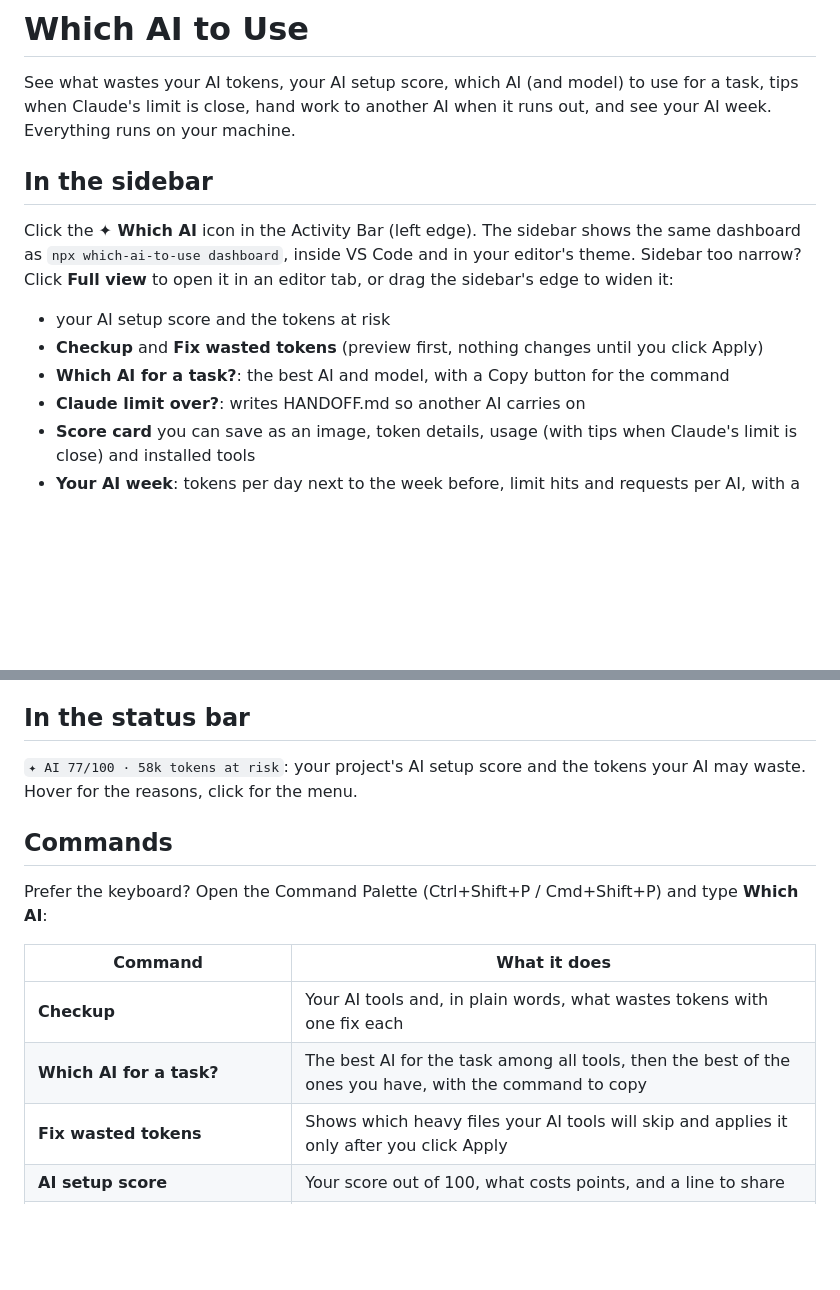
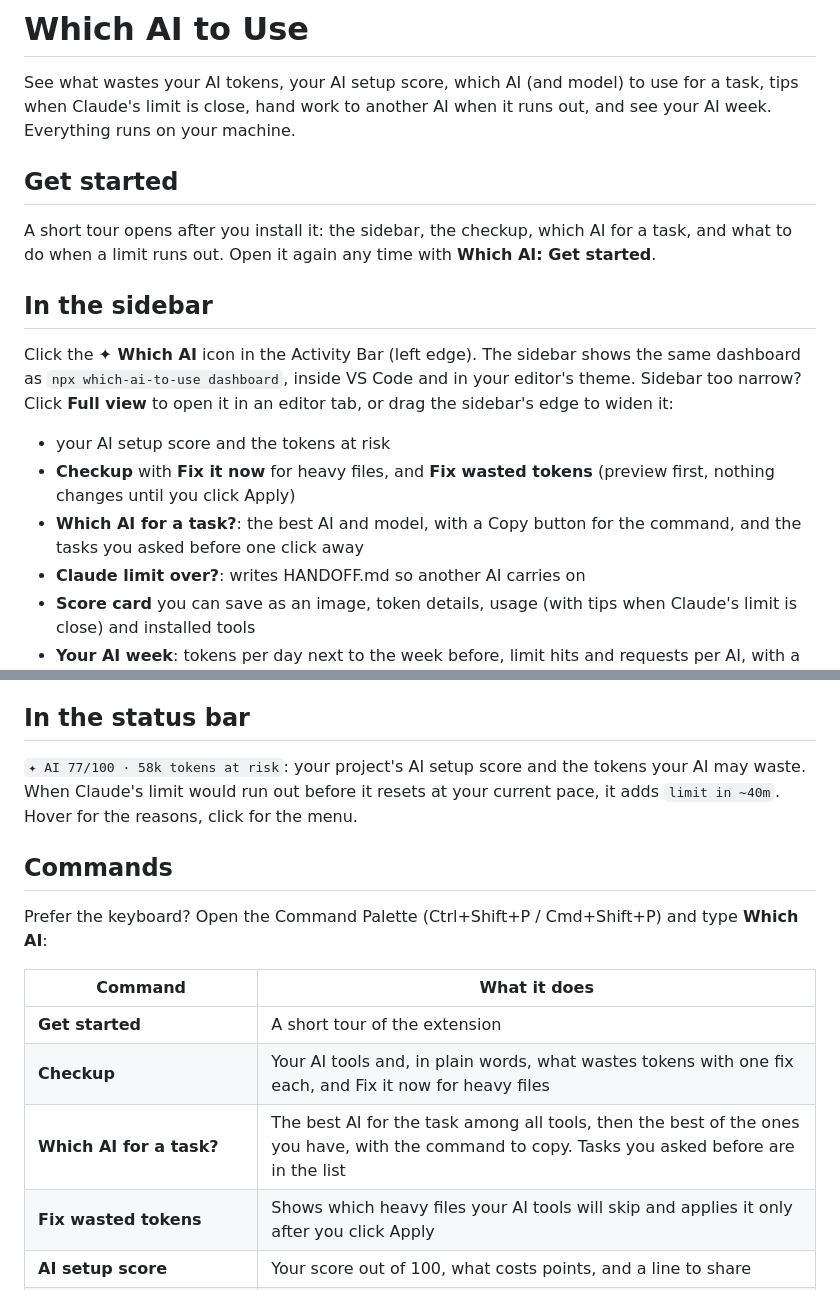
Before and after one commit to WST2002/which-ai-to-use, a Markdown page: extension/README.md, 2 parts joined by grey strips. Drawn GitHub-style; blank space fills up the shorter version.

```diff
--- a/extension/README.md
+++ b/extension/README.md
@@ -1,14 +1,18 @@
 # Which AI to Use
 
 See what wastes your AI tokens, your AI setup score, which AI (and model) to use for a task, tips when Claude's limit is close, hand work to another AI when it runs out, and see your AI week. Everything runs on your machine.
+
+## Get started
+
+A short tour opens after you install it: the sidebar, the checkup, which AI for a task, and what to do when a limit runs out. Open it again any time with **Which AI: Get started**.
 
 ## In the sidebar
 
 Click the **✦ Which AI** icon in the Activity Bar (left edge). The sidebar shows the same dashboard as `npx which-ai-to-use dashboard`, inside VS Code and in your editor's theme. Sidebar too narrow? Click **Full view** to open it in an editor tab, or drag the sidebar's edge to widen it:
 
 - your AI setup score and the tokens at risk
-- **Checkup** and **Fix wasted tokens** (preview first, nothing changes until you click Apply)
-- **Which AI for a task?**: the best AI and model, with a Copy button for the command
+- **Checkup** with **Fix it now** for heavy files, and **Fix wasted tokens** (preview first, nothing changes until you click Apply)
+- **Which AI for a task?**: the best AI and model, with a Copy button for the command, and the tasks you asked before one click away
 - **Claude limit over?**: writes HANDOFF.md so another AI carries on
 - **Score card** you can save as an image, token details, usage (with tips when Claude's limit is close) and installed tools
 - **Your AI week**: tokens per day next to the week before, limit hits and requests per AI, with a line to share
@@ -21,7 +25,7 @@ With **Ask my AI too**, the sidebar shows exactly what would be sent and asks be
 
 ## In the status bar
 
-`✦ AI 77/100 · 58k tokens at risk`: your project's AI setup score and the tokens your AI may waste. Hover for the reasons, click for the menu.
+`✦ AI 77/100 · 58k tokens at risk`: your project's AI setup score and the tokens your AI may waste. When Claude's limit would run out before it resets at your current pace, it adds `limit in ~40m`. Hover for the reasons, click for the menu.
 
 ## Commands
 
@@ -29,8 +33,9 @@ Prefer the keyboard? Open the Command Palette (Ctrl+Shift+P / Cmd+Shift+P) and t
 
 | Command | What it does |
 |---|---|
-| **Checkup** | Your AI tools and, in plain words, what wastes tokens with one fix each |
-| **Which AI for a task?** | The best AI for the task among all tools, then the best of the ones you have, with the command to copy |
+| **Get started** | A short tour of the extension |
+| **Checkup** | Your AI tools and, in plain words, what wastes tokens with one fix each, and Fix it now for heavy files |
+| **Which AI for a task?** | The best AI for the task among all tools, then the best of the ones you have, with the command to copy. Tasks you asked before are in the list |
 | **Fix wasted tokens** | Shows which heavy files your AI tools will skip and applies it only after you click Apply |
 | **AI setup score** | Your score out of 100, what costs points, and a line to share |
 | **Claude limit over? Write a handoff** | Writes HANDOFF.md so another AI carries on instead of starting over |
```
Also changed, not shown: README.md (+6 -4 lines).
